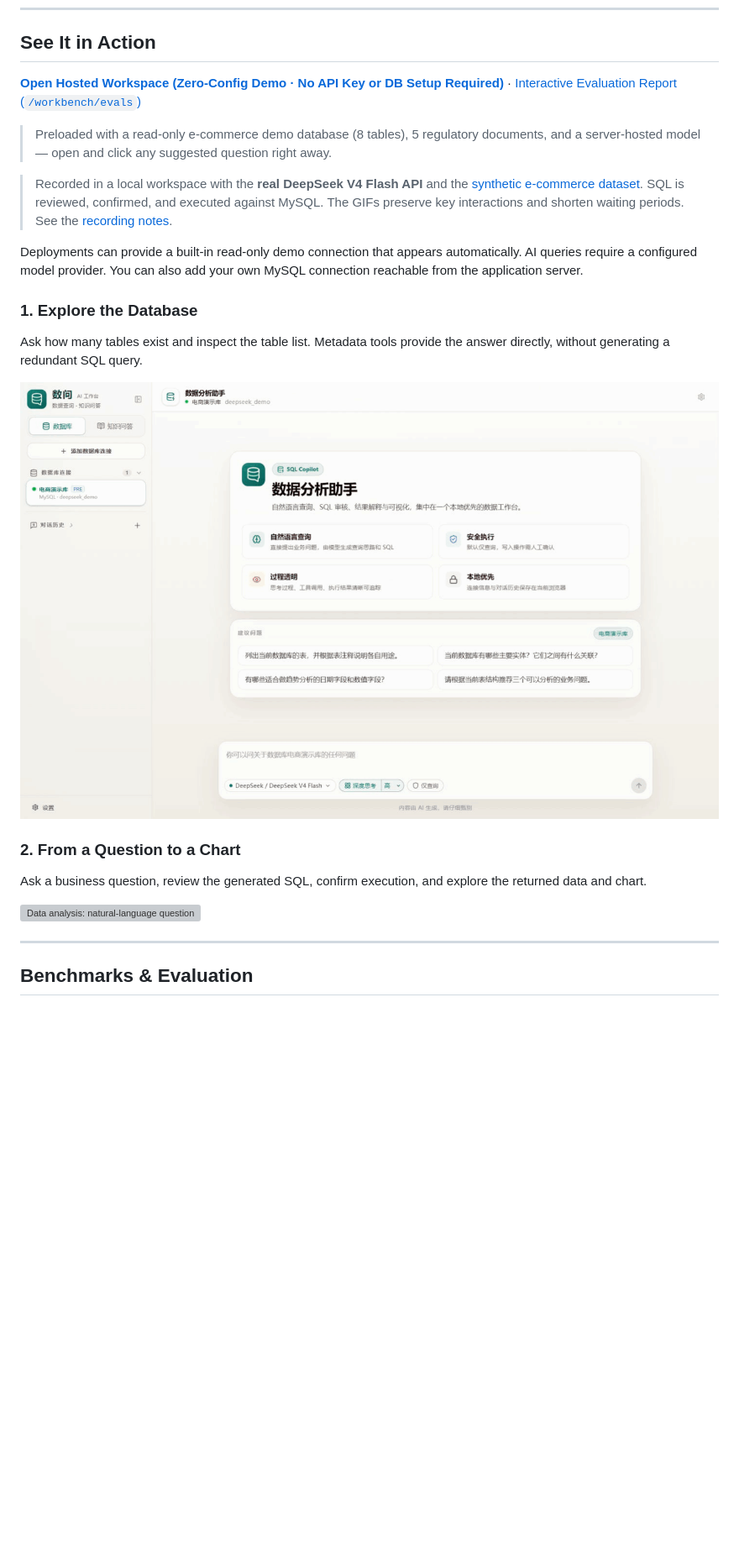
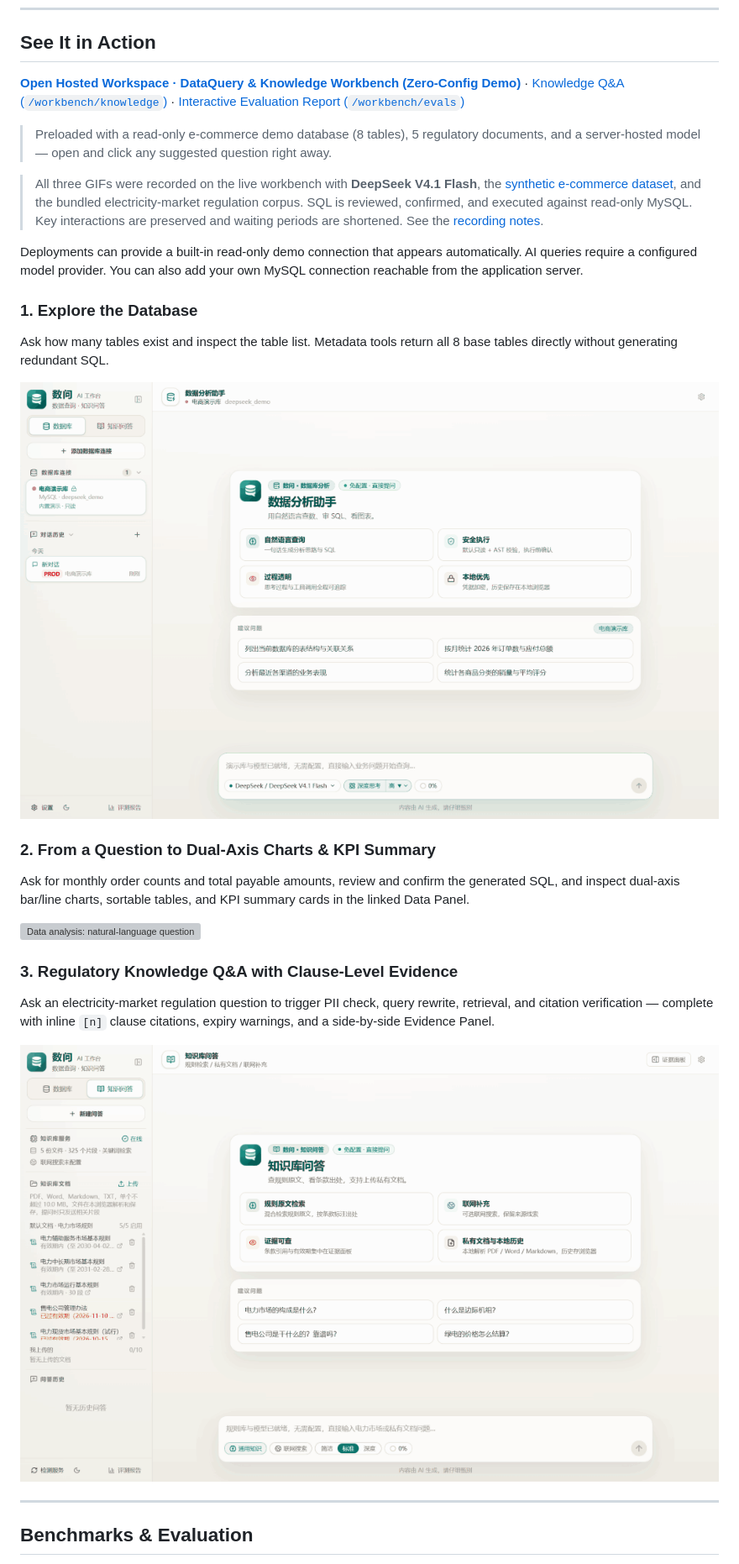
Before and after one commit to annoyc/deepseek-db-chat, a Markdown page: README.en.md, the part around the change. Shown at 84% size. GitHub-like rendering; pictures changed too: docs/demo/knowledge-rag.gif (added), docs/demo/schema-exploration.gif; blank space fills up the shorter version; grey boxes are pictures that could not be loaded.

```diff
--- a/README.en.md
+++ b/README.en.md
@@ -21,25 +21,31 @@
 
 ## See It in Action
 
-**[Open Hosted Workspace (Zero-Config Demo · No API Key or DB Setup Required)](https://deepseek-db-chat.vercel.app/)** · [Interactive Evaluation Report (`/workbench/evals`)](https://deepseek-db-chat.vercel.app/workbench/evals)
+**[Open Hosted Workspace · DataQuery & Knowledge Workbench (Zero-Config Demo)](https://deepseek-db-chat.vercel.app/workbench/dbpilot)** · [Knowledge Q&A (`/workbench/knowledge`)](https://deepseek-db-chat.vercel.app/workbench/knowledge) · [Interactive Evaluation Report (`/workbench/evals`)](https://deepseek-db-chat.vercel.app/workbench/evals)
 
 > Preloaded with a read-only e-commerce demo database (8 tables), 5 regulatory documents, and a server-hosted model — open and click any suggested question right away.
 
-> Recorded in a local workspace with the **real DeepSeek V4 Flash API** and the [synthetic e-commerce dataset](./scripts/mysql-demo-seed.sql). SQL is reviewed, confirmed, and executed against MySQL. The GIFs preserve key interactions and shorten waiting periods. See the [recording notes](./docs/demo/README.md).
+> All three GIFs were recorded on the live workbench with **DeepSeek V4.1 Flash**, the [synthetic e-commerce dataset](./scripts/mysql-demo-seed.sql), and the bundled electricity-market regulation corpus. SQL is reviewed, confirmed, and executed against read-only MySQL. Key interactions are preserved and waiting periods are shortened. See the [recording notes](./docs/demo/README.md).
 
 Deployments can provide a built-in read-only demo connection that appears automatically. AI queries require a configured model provider. You can also add your own MySQL connection reachable from the application server.
 
 ### 1. Explore the Database
 
-Ask how many tables exist and inspect the table list. Metadata tools provide the answer directly, without generating a redundant SQL query.
+Ask how many tables exist and inspect the table list. Metadata tools return all 8 base tables directly without generating redundant SQL.
 
 ![Database exploration: ask for the table count and receive the complete table list](./docs/demo/schema-exploration.gif)
 
-### 2. From a Question to a Chart
+### 2. From a Question to Dual-Axis Charts & KPI Summary
 
-Ask a business question, review the generated SQL, confirm execution, and explore the returned data and chart.
+Ask for monthly order counts and total payable amounts, review and confirm the generated SQL, and inspect dual-axis bar/line charts, sortable tables, and KPI summary cards in the linked Data Panel.
 
-![Data analysis: natural-language question, SQL review and confirmation, query results and chart](./docs/demo/sql-analysis.gif)
+![Data analysis: natural-language question, SQL review and confirmation, dual-axis charts and KPI summary](./docs/demo/sql-analysis.gif)
+
+### 3. Regulatory Knowledge Q&A with Clause-Level Evidence
+
+Ask an electricity-market regulation question to trigger PII check, query rewrite, retrieval, and citation verification — complete with inline `[n]` clause citations, expiry warnings, and a side-by-side Evidence Panel.
+
+![Knowledge Q&A: regulation retrieval, clause citations, validity check, and evidence panel](./docs/demo/knowledge-rag.gif)
 
 ---
 
```
Also changed, not shown: README.md (+12 -6 lines), docs/demo/README.md (+13 -15 lines), 1 other file.
